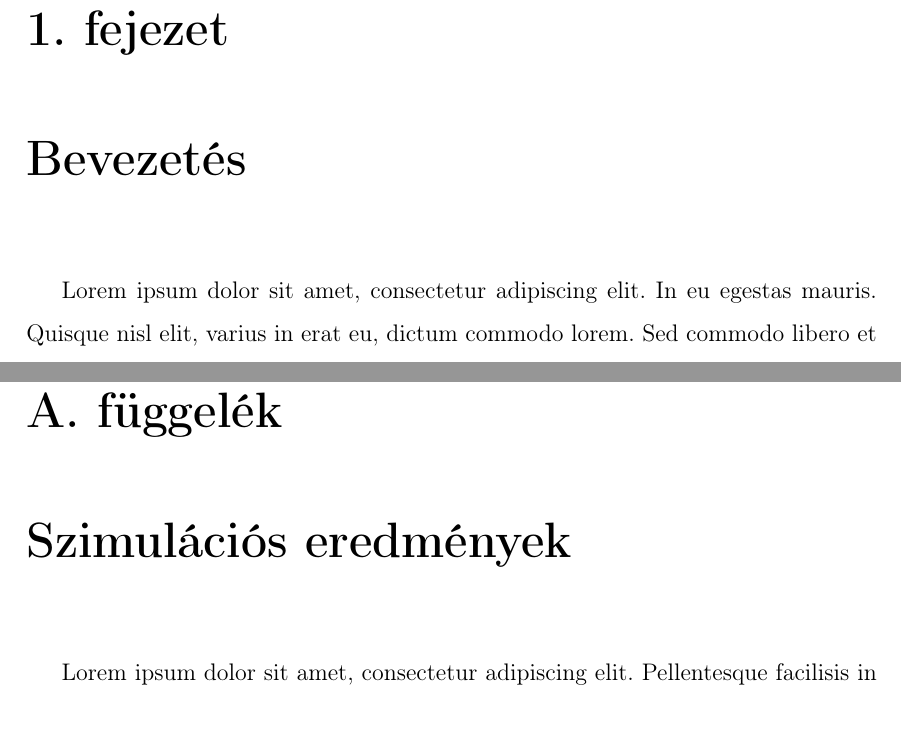
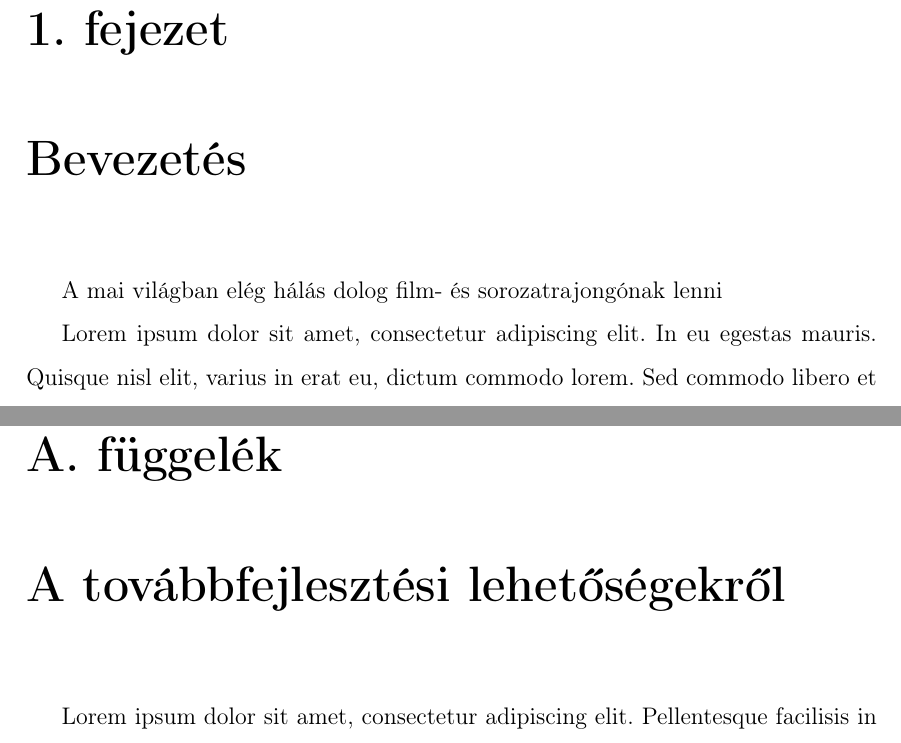
Before and after one commit to TMD44/mvp, a LaTeX thesis (docs/latex/thesis.tex, which reads docs/latex/appendices/further_development.tex, docs/latex/chapters/intro.tex): two parts of pages 6 and 19 of 24, joined at a grey line, cut so that both start at the same text. Compiled offline with pdfLaTeX.

Commit message:
[Docs] minor changes

```diff
--- a/docs/latex/appendices/sim.tex
+++ b/docs/latex/appendices/further_development.tex
@@ -1,5 +1,5 @@
-\chapter{Szimulációs eredmények} % Simulation results
-\label{appx:simulation}
+\chapter{A továbbfejlesztési lehetőségekről}
+\label{appx:further_development}
 
 Lorem ipsum dolor sit amet, consectetur adipiscing elit. Pellentesque facilisis in nibh auctor molestie. Donec porta tortor mauris. Cras in lacus in purus ultricies blandit. Proin dolor erat, pulvinar posuere orci ac, eleifend ultrices libero. Donec elementum et elit a ullamcorper. Nunc tincidunt, lorem et consectetur tincidunt, ante sapien scelerisque neque, eu bibendum felis augue non est. Maecenas nibh arcu, ultrices et libero id, egestas tempus mauris. Etiam iaculis dui nec augue venenatis, fermentum posuere justo congue. Nullam sit amet porttitor sem, at porttitor augue. Proin bibendum justo at ornare efficitur. Donec tempor turpis ligula, vitae viverra felis finibus eu. Curabitur sed libero ac urna condimentum gravida. Donec tincidunt neque sit amet neque luctus auctor vel eget tortor. Integer dignissim, urna ut lobortis volutpat, justo nunc convallis diam, sit amet vulputate erat eros eu velit. Mauris porttitor dictum ante, commodo facilisis ex suscipit sed.
 
--- a/docs/latex/chapters/intro.tex
+++ b/docs/latex/chapters/intro.tex
@@ -1,5 +1,7 @@
 \chapter{Bevezetés} % Introduction
 \label{ch:intro}
+
+A mai világban elég hálás dolog film- és sorozatrajongónak lenni
 
 Lorem ipsum dolor sit amet, consectetur adipiscing elit. In eu egestas mauris. Quisque nisl elit, varius in erat eu, dictum commodo lorem. Sed commodo libero et sem laoreet consectetur. Fusce ligula arcu, vestibulum et sodales vel, venenatis at velit \cite{dahl1972structured}. Aliquam erat volutpat. Proin condimentum accumsan velit id hendrerit. Cras egestas arcu quis felis placerat, ut sodales velit malesuada. Maecenas et turpis eu turpis placerat euismod.\footnote{Maecenas a urna viverra, scelerisque nibh ut, malesuada ex.}
 
```
Also changed, not shown: docs/latex/thesis.tex (+1 -1 lines), docs/latex/thesis.pdf.
